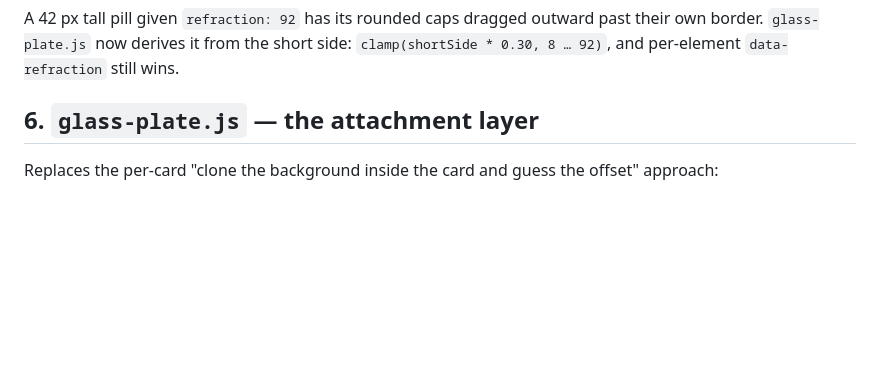
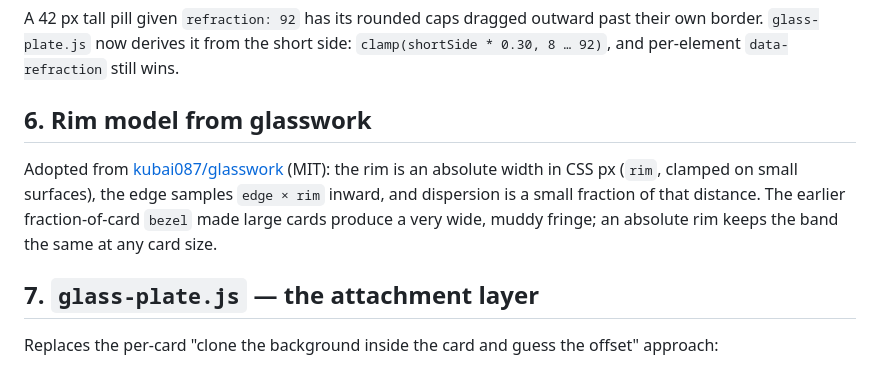
Before and after one commit to haohaoo3o/better-liquid-glass-css, a Markdown page: MODIFICATIONS.md, the part around the change. GitHub-like rendering; blank space fills up the shorter version.

```diff
--- a/MODIFICATIONS.md
+++ b/MODIFICATIONS.md
@@ -40,7 +40,14 @@ A 42 px tall pill given `refraction: 92` has its rounded caps dragged outward pa
 `glass-plate.js` now derives it from the short side: `clamp(shortSide * 0.30, 8 … 92)`, and per-element
 `data-refraction` still wins.
 
-## 6. `glass-plate.js` — the attachment layer
+## 6. Rim model from glasswork
+
+Adopted from [kubai087/glasswork](https://github.com/kubai087/glasswork) (MIT): the rim is an absolute
+width in CSS px (`rim`, clamped on small surfaces), the edge samples `edge × rim` inward, and
+dispersion is a small fraction of that distance. The earlier fraction-of-card `bezel` made large
+cards produce a very wide, muddy fringe; an absolute rim keeps the band the same at any card size.
+
+## 7. `glass-plate.js` — the attachment layer
 
 Replaces the per-card "clone the background inside the card and guess the offset" approach:
 
```
Also changed, not shown: README.md (+15 -3 lines), docs/compare.png, 4 other files.
